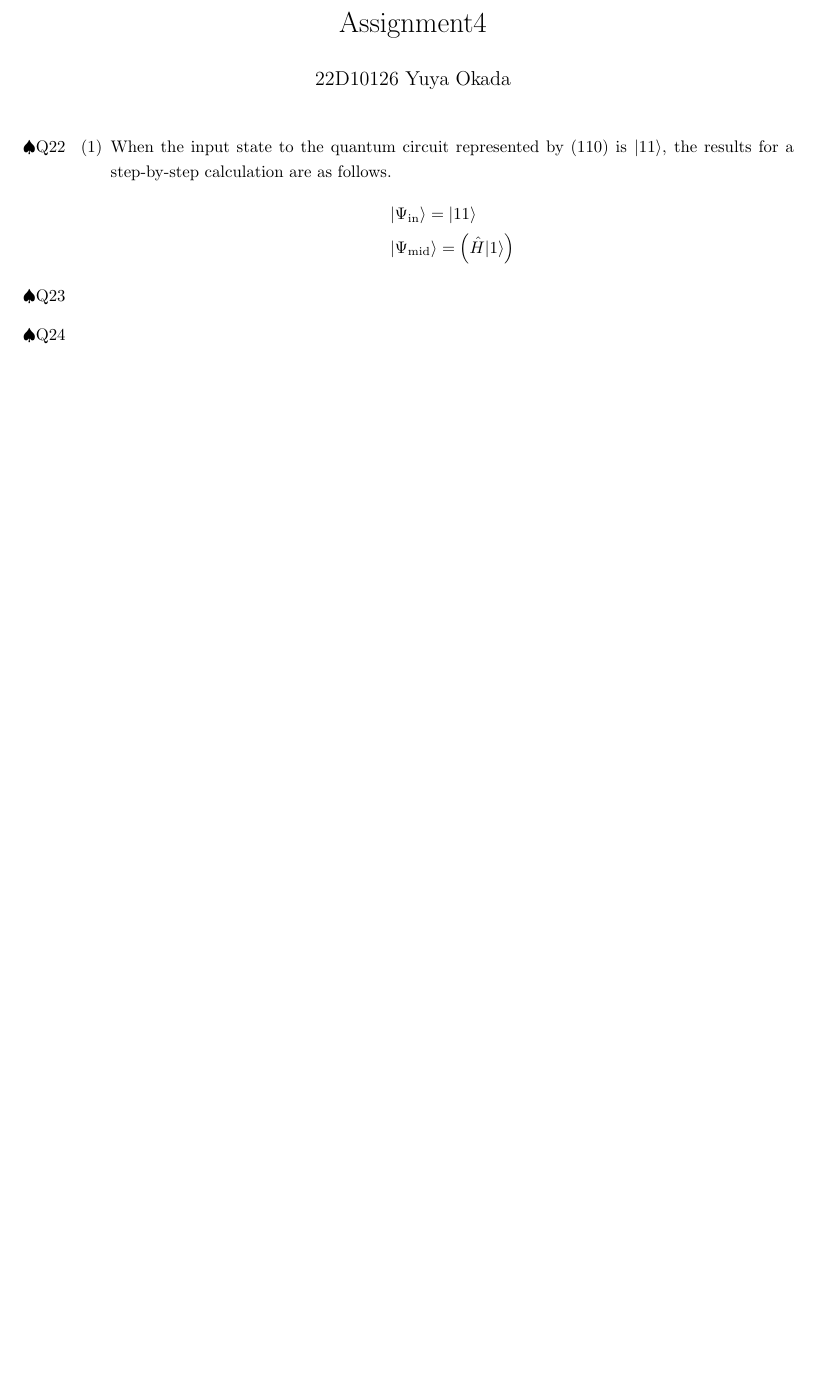
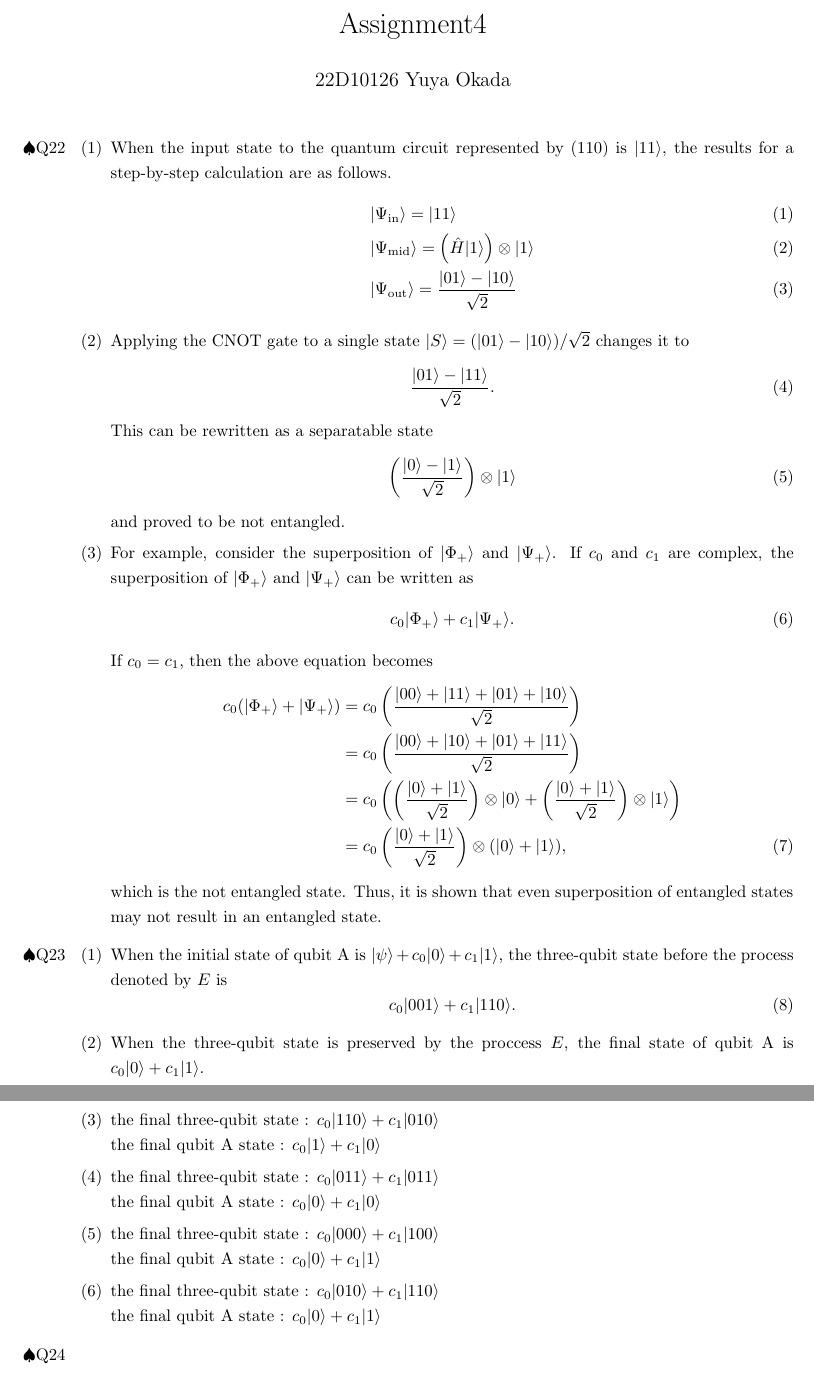
Before and after one commit to unclearborder/QuantumnScienceAssignment4, a LaTeX problem sheet (QuantumnScienceAssignment4.tex): part of the page before the commit and two parts of pages 1 and 2 of 2 after it, the two joined at a grey line, cut so that both start at the same text, the shorter picture padded with empty space. Compiled offline with pLaTeX and dvipdfmx.

Commit message:
complete until Q23

```diff
--- a/QuantumnScienceAssignment4.tex
+++ b/QuantumnScienceAssignment4.tex
@@ -7,6 +7,10 @@
 \usepackage{bussproofs}
 \usepackage{otf}
 \usepackage[top=30truemm,bottom=30truemm,left=25truemm,right=25truemm]{geometry}
+
+\def\vector#1{\mbox{\boldmath $#1$}}
+\newcommand{\argmin}{\mathop{\rm argmin}\limits}
+\newcommand{\qubit}[1]{\vert{#1}\rangle}
 
 
 \begin{document}
@@ -20,25 +24,66 @@
     \item[$\spadesuit$Q22]
         \begin{enumerate}
 
-        \item[(1)] When the input state to the quantum circuit represented by (110) is $|11\rangle$,
-        the results for a step-by-step calculation are as follows.
-        \begin{align*}
-            &|\Psi_{\mathrm{in}}\rangle = |11\rangle\\
-            &|\Psi_{\mathrm{mid}}\rangle = \left(\hat{H}|1\rangle\right)
-        \end{align*}
+        \item[(1)] When the input state to the quantum circuit represented by (110) is $\qubit{11}$,
+            the results for a step-by-step calculation are as follows.
+            \begin{align}
+                &\qubit{\Psi_{\mathrm{in}}} = \qubit{11}\\
+                &\qubit{\Psi_{\mathrm{mid}}} = \left(\hat{H}\qubit{1}\right)\otimes\qubit{1}\\
+                &\qubit{\Psi_{\mathrm{out}}} = \frac{\qubit{01}-\qubit{10}}{\sqrt{2}}
+            \end{align}
 
-
-
+        \item[(2)] Applying the CNOT gate to a single state $\qubit{S}=(\qubit{01}-\qubit{10})/\sqrt{2}$ changes it to
+            \begin{equation}
+                \frac{\qubit{01}-\qubit{11}}{\sqrt{2}}.
+            \end{equation}
+            This can be rewritten as a separatable state
+            \begin{equation}
+                \left(\frac{\qubit{0}-\qubit{1}}{\sqrt{2}}\right)\otimes\qubit{1}
+            \end{equation}
+            and proved to be not entangled.
+        \item[(3)] For example, consider the superposition of $\qubit{\Phi_+}$ and $\qubit{\Psi_+}$.
+            If $c_0$ and $c_1$ are complex, the superposition of $\qubit{\Phi_+}$ and $\qubit{\Psi_+}$ can be written as
+            \begin{equation}
+                c_0\qubit{\Phi_+} + c_1\qubit{\Psi_+}.
+            \end{equation}
+            If $c_0=c_1$, then the above equation becomes
+            \begin{align}
+                c_0(\qubit{\Phi_+} + \qubit{\Psi_+}) &= c_0\left(\frac{\qubit{00}+\qubit{11}+\qubit{01}+\qubit{10}}{\sqrt{2}}\right)\nonumber\\
+                &=c_0\left(\frac{\qubit{00}+\qubit{10}+\qubit{01}+\qubit{11}}{\sqrt{2}}\right)\nonumber\\
+                &=c_0\left(\left(\frac{\qubit{0}+\qubit{1}}{\sqrt{2}}\right)\otimes\qubit{0}+\left(\frac{\qubit{0}+\qubit{1}}{\sqrt{2}}\right)\otimes\qubit{1}\right)\nonumber\\
+                &=c_0\left(\frac{\qubit{0}+\qubit{1}}{\sqrt{2}}\right)\otimes(\qubit{0}+\qubit{1}),
+            \end{align}
+            which is the not entangled state.
+            Thus, it is shown that even superposition of entangled states may not result in an entangled state.
 
         \end{enumerate}
     \item[$\spadesuit$Q23]
+        \begin{enumerate}
+
+        \item[(1)] When the initial state of qubit A is $\qubit{\psi}+c_0\qubit{0}+c_1\qubit{1}$,
+            the three-qubit state before the process denoted by $E$ is
+            \begin{equation}
+                c_0\qubit{001}+c_1\qubit{110}.
+            \end{equation}
+
+        \item[(2)] When the three-qubit state is preserved by the proccess $E$,
+            the final state of qubit A is $c_0\qubit{0}+c_1\qubit{1}$.
+
+        \item[(3)] the final three-qubit state : $c_0\qubit{110}+c_1\qubit{010}$\\
+                the final qubit A state : $c_0\qubit{1}+c_1\qubit{0}$
+
+        \item[(4)] the final three-qubit state : $c_0\qubit{011}+c_1\qubit{011}$\\
+                the final qubit A state : $c_0\qubit{0}+c_1\qubit{0}$
+
+        \item[(5)] the final three-qubit state : $c_0\qubit{000}+c_1\qubit{100}$\\
+                the final qubit A state : $c_0\qubit{0}+c_1\qubit{1}$
+
+        \item[(6)] the final three-qubit state : $c_0\qubit{010}+c_1\qubit{110}$\\
+                the final qubit A state : $c_0\qubit{0}+c_1\qubit{1}$
+
+        \end{enumerate}
     \item[$\spadesuit$Q24]
 
 \end{itemize}
 
-
-
-
-
-
 \end{document}
```
Also changed, not shown: 7 other files.
